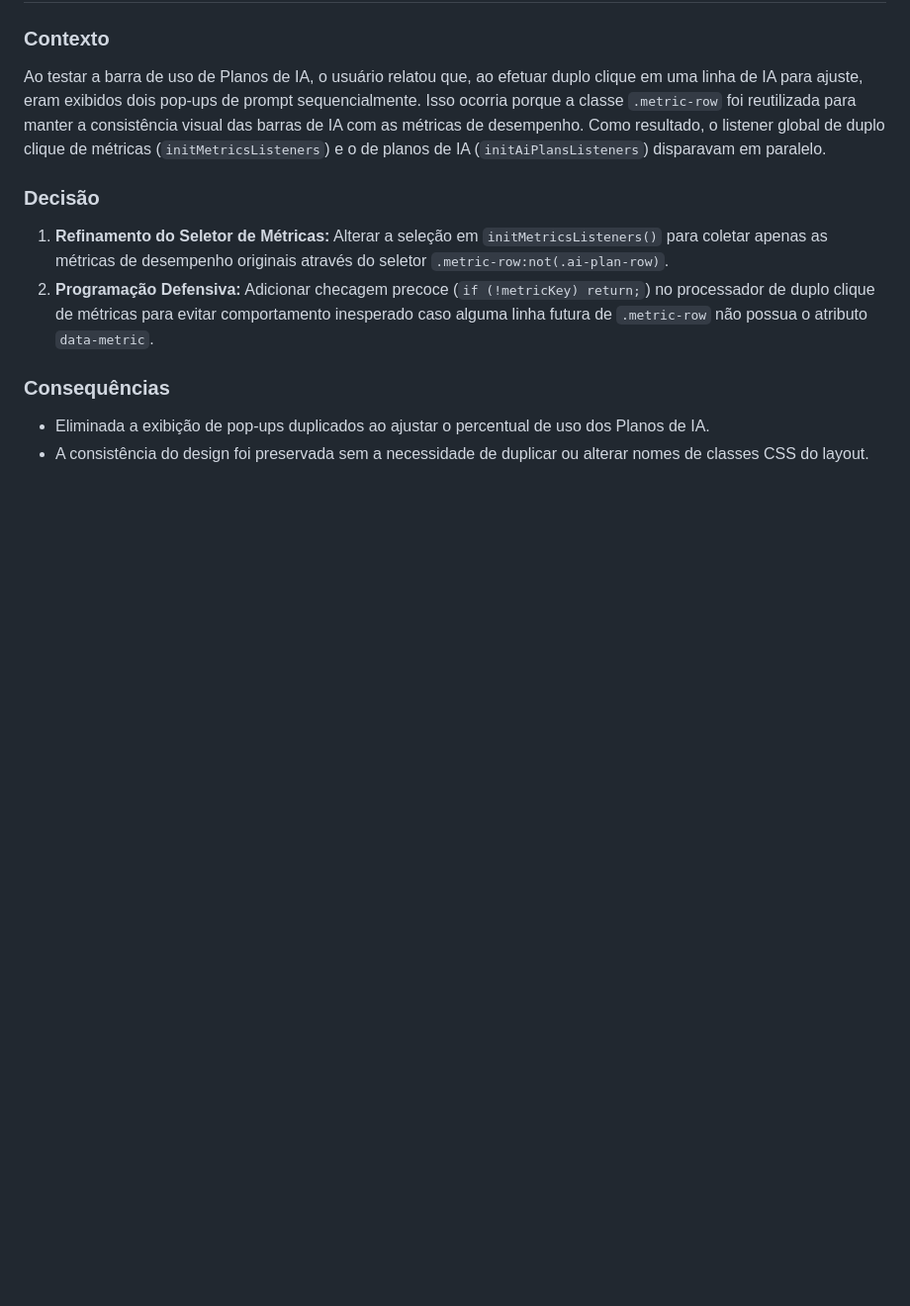
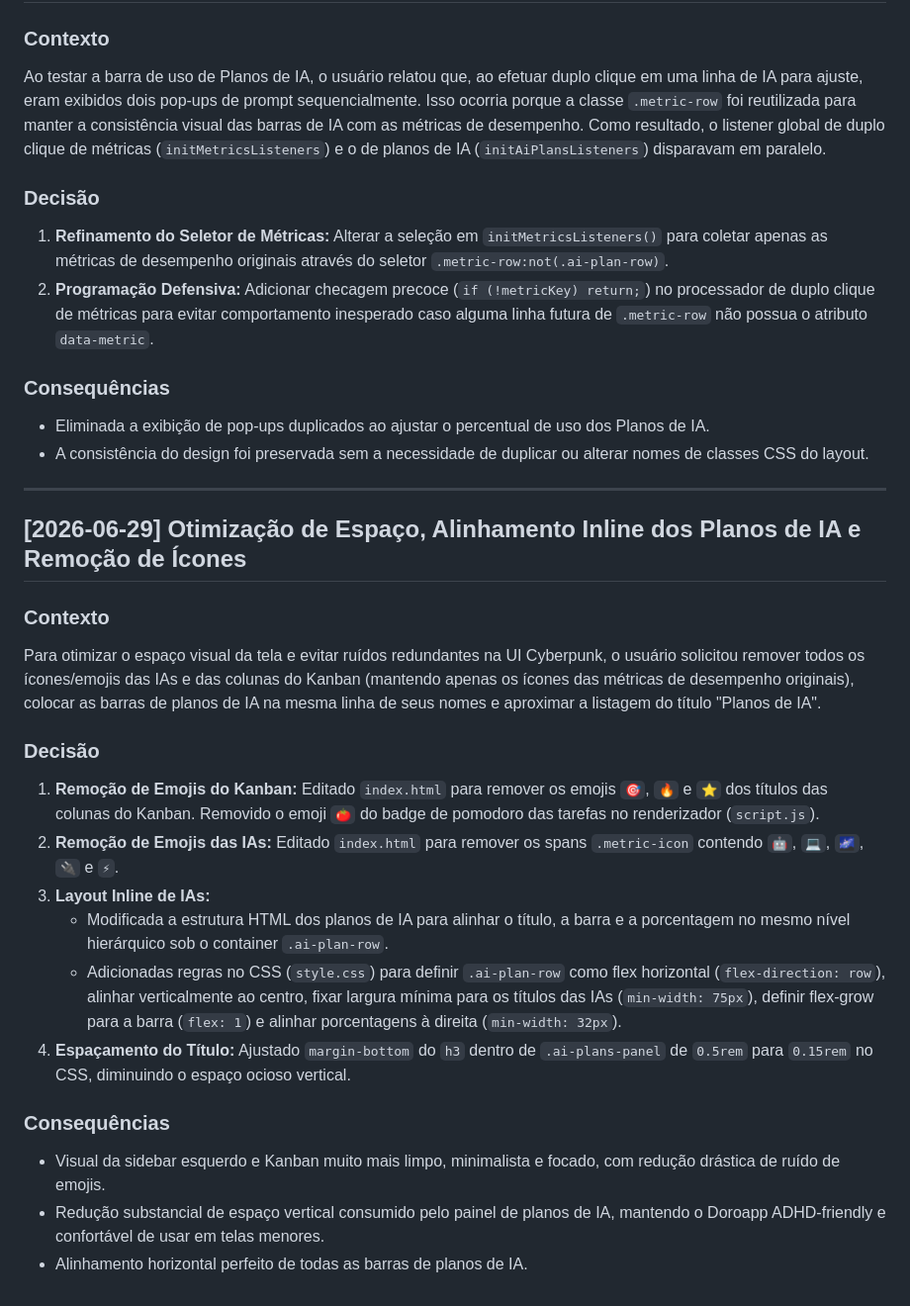
Before and after one commit to juliano-ceconi/doroapp, a Markdown page: DECISIONS.md, the part around the change. Shown at 99% size. Drawn GitHub-style; blank space fills up the shorter version.

Commit message:
docs: registra decisões de otimização de layout de IAs e emojis

```diff
--- a/DECISIONS.md
+++ b/DECISIONS.md
@@ -525,3 +525,26 @@ Ao testar a barra de uso de Planos de IA, o usuário relatou que, ao efetuar dup
 
 - Eliminada a exibição de pop-ups duplicados ao ajustar o percentual de uso dos Planos de IA.
 - A consistência do design foi preservada sem a necessidade de duplicar ou alterar nomes de classes CSS do layout.
+
+---
+
+## [2026-06-29] Otimização de Espaço, Alinhamento Inline dos Planos de IA e Remoção de Ícones
+
+### Contexto
+
+Para otimizar o espaço visual da tela e evitar ruídos redundantes na UI Cyberpunk, o usuário solicitou remover todos os ícones/emojis das IAs e das colunas do Kanban (mantendo apenas os ícones das métricas de desempenho originais), colocar as barras de planos de IA na mesma linha de seus nomes e aproximar a listagem do título "Planos de IA".
+
+### Decisão
+
+1. **Remoção de Emojis do Kanban:** Editado `index.html` para remover os emojis `🎯`, `🔥` e `⭐` dos títulos das colunas do Kanban. Removido o emoji `🍅` do badge de pomodoro das tarefas no renderizador (`script.js`).
+2. **Remoção de Emojis das IAs:** Editado `index.html` para remover os spans `.metric-icon` contendo `🤖`, `💻`, `🌌`, `🔌` e `⚡`.
+3. **Layout Inline de IAs:**
+   - Modificada a estrutura HTML dos planos de IA para alinhar o título, a barra e a porcentagem no mesmo nível hierárquico sob o container `.ai-plan-row`.
+   - Adicionadas regras no CSS (`style.css`) para definir `.ai-plan-row` como flex horizontal (`flex-direction: row`), alinhar verticalmente ao centro, fixar largura mínima para os títulos das IAs (`min-width: 75px`), definir flex-grow para a barra (`flex: 1`) e alinhar porcentagens à direita (`min-width: 32px`).
+4. **Espaçamento do Título:** Ajustado `margin-bottom` do `h3` dentro de `.ai-plans-panel` de `0.5rem` para `0.15rem` no CSS, diminuindo o espaço ocioso vertical.
+
+### Consequências
+
+- Visual da sidebar esquerdo e Kanban muito mais limpo, minimalista e focado, com redução drástica de ruído de emojis.
+- Redução substancial de espaço vertical consumido pelo painel de planos de IA, mantendo o Doroapp ADHD-friendly e confortável de usar em telas menores.
+- Alinhamento horizontal perfeito de todas as barras de planos de IA.
```
